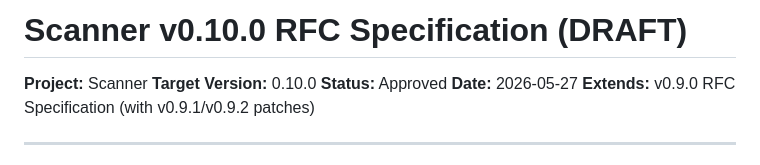
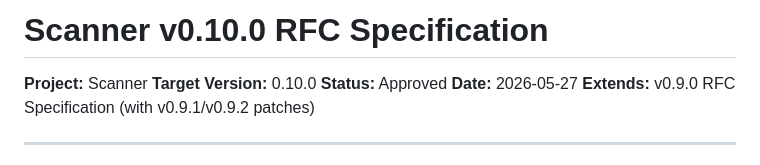
Before and after one commit to russalo/file-observer, a Markdown page: docs/v0.10.0_RFC_Specification.md, the part around the change. Drawn GitHub-style.

Commit message:
Fix spec title: remove (DRAFT) from approved specification
Co-Authored-By: Claude Opus 4.6 (1M context) <noreply@anthropic.com>

```diff
--- a/docs/v0.10.0_RFC_Specification.md
+++ b/docs/v0.10.0_RFC_Specification.md
@@ -1,4 +1,4 @@
-# Scanner v0.10.0 RFC Specification (DRAFT)
+# Scanner v0.10.0 RFC Specification
 
 **Project:** Scanner
 **Target Version:** 0.10.0
```
